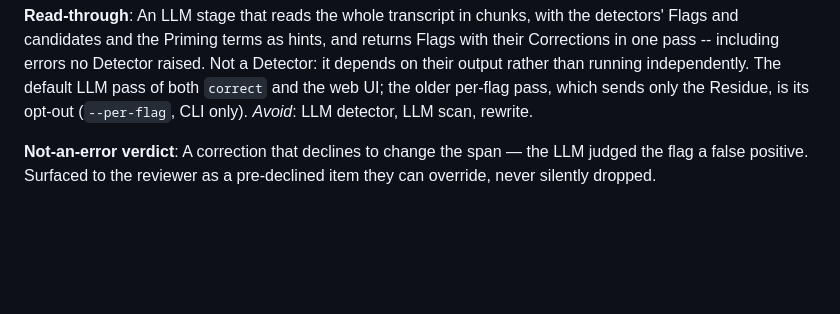
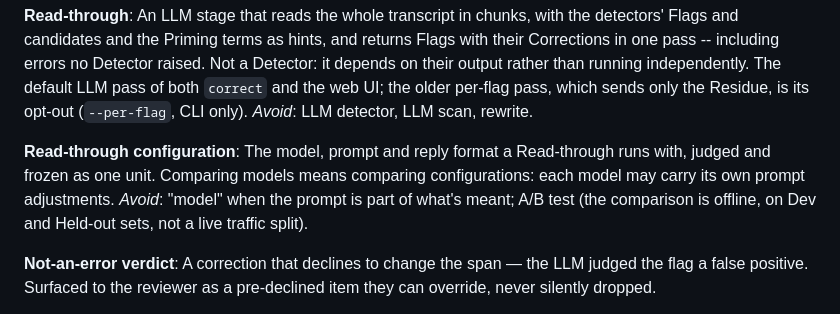
Before and after one commit to ku-ro-wa/postprocessing-auto-caption-corrector, a Markdown page: CONTEXT.md, the part around the change. Drawn GitHub-style; blank space fills up the shorter version.

Commit message:
Add Read-through configuration to the glossary (#28)
Co-Authored-By: Claude Opus 5.5 <noreply@anthropic.com>

```diff
--- a/CONTEXT.md
+++ b/CONTEXT.md
@@ -103,6 +103,13 @@ Detector: it depends on their output rather than running independently.
 The default LLM pass of both `correct` and the web UI; the older per-flag
 pass, which sends only the Residue, is its opt-out (`--per-flag`, CLI only).
 _Avoid_: LLM detector, LLM scan, rewrite.
+
+**Read-through configuration**:
+The model, prompt and reply format a Read-through runs with, judged and
+frozen as one unit. Comparing models means comparing configurations: each
+model may carry its own prompt adjustments.
+_Avoid_: "model" when the prompt is part of what's meant; A/B test (the
+comparison is offline, on Dev and Held-out sets, not a live traffic split).
 
 **Not-an-error verdict**:
 A correction that declines to change the span — the LLM judged the flag a false
```
